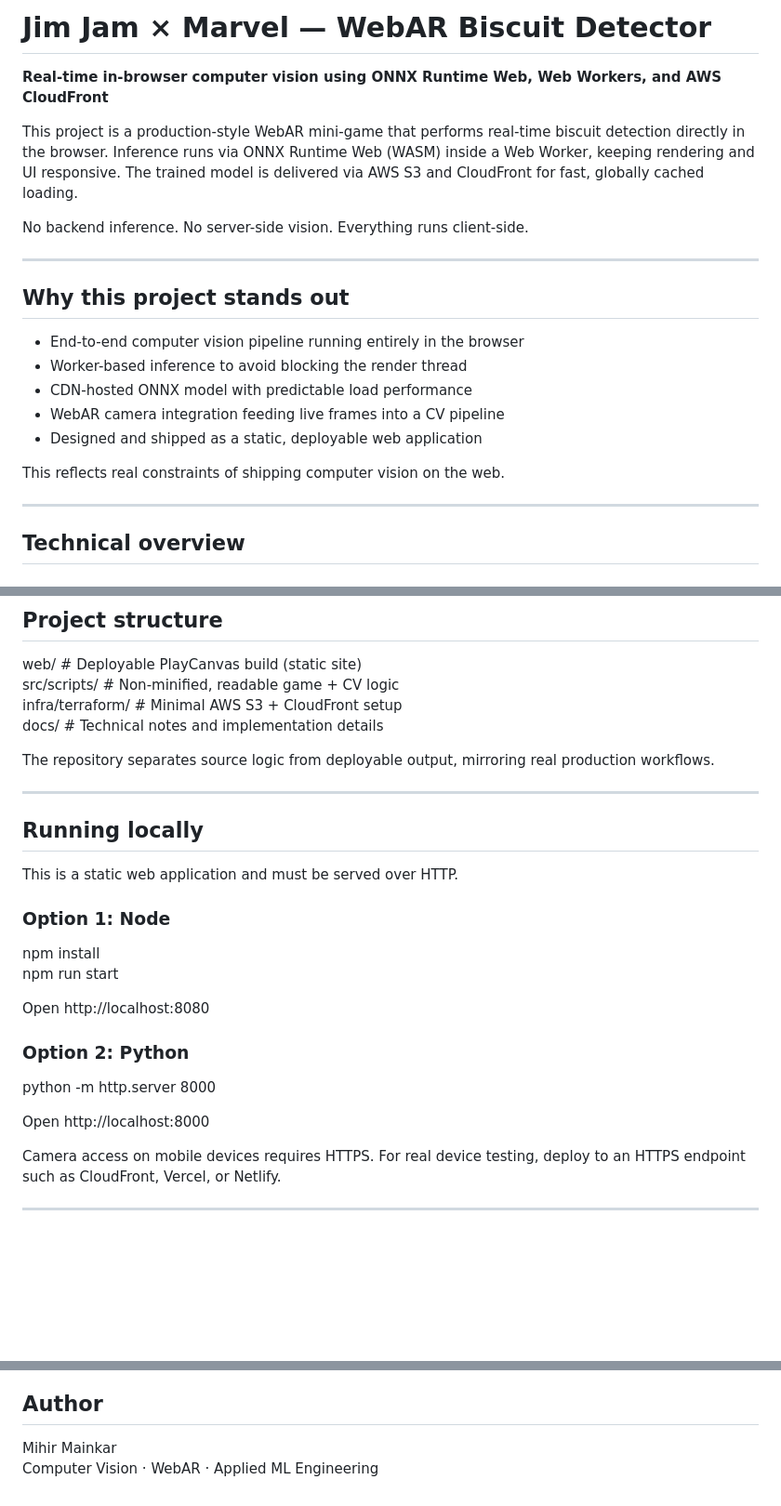
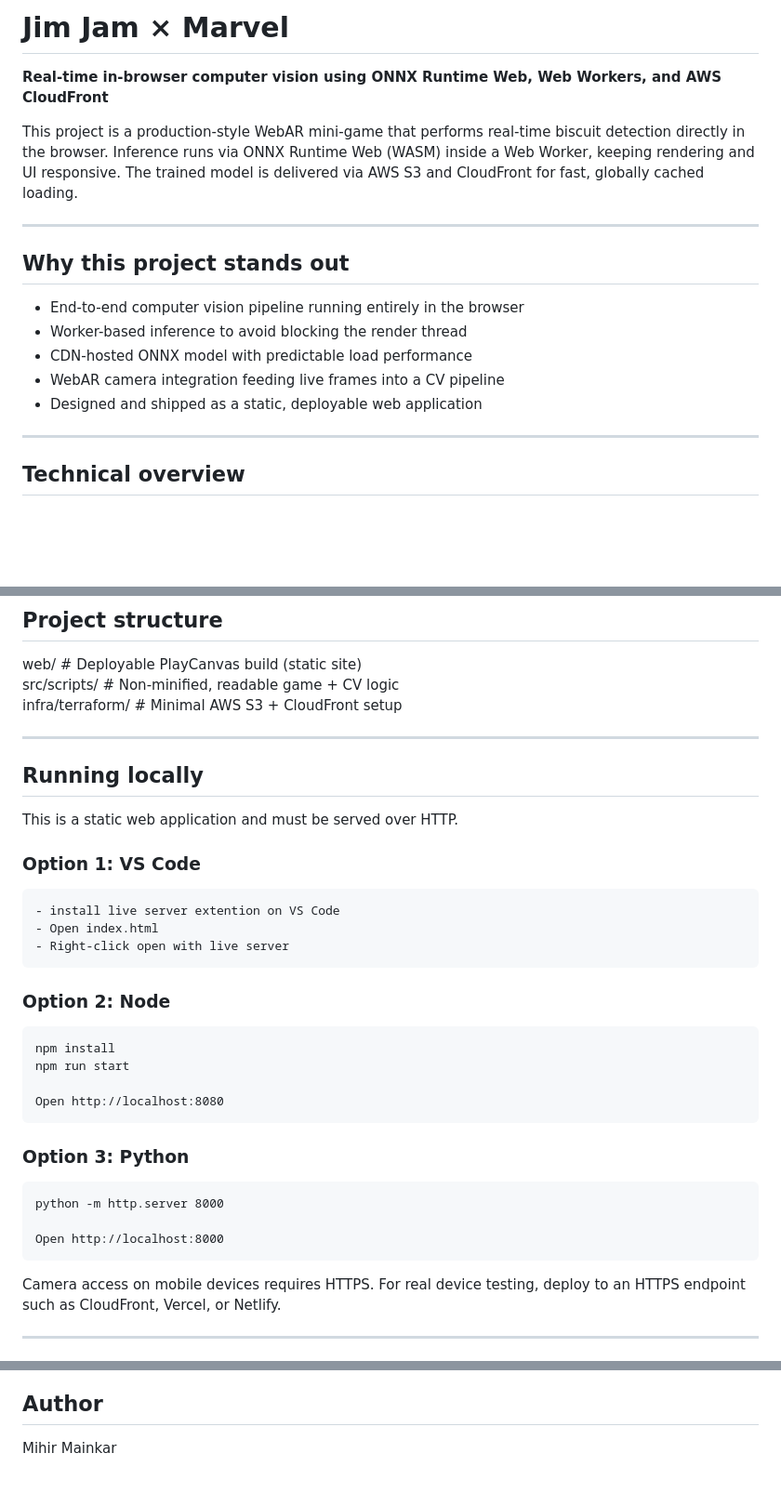
Before and after one commit to mihirm3hub/jimjamxmarvel, a Markdown page: README.md, 3 parts joined by grey strips. Shown at 93% size. GitHub-like rendering; blank space fills up the shorter version.

Commit message:
JxM_v0.03: Update README.md

````diff
--- a/README.md
+++ b/README.md
@@ -1,9 +1,7 @@
-# Jim Jam × Marvel — WebAR Biscuit Detector
+# Jim Jam × Marvel
 **Real-time in-browser computer vision using ONNX Runtime Web, Web Workers, and AWS CloudFront**
 
 This project is a production-style WebAR mini-game that performs real-time biscuit detection directly in the browser. Inference runs via ONNX Runtime Web (WASM) inside a Web Worker, keeping rendering and UI responsive. The trained model is delivered via AWS S3 and CloudFront for fast, globally cached loading.
-
-No backend inference. No server-side vision. Everything runs client-side.
 
 ---
 
@@ -13,8 +11,6 @@ No backend inference. No server-side vision. Everything runs client-side.
 - CDN-hosted ONNX model with predictable load performance
 - WebAR camera integration feeding live frames into a CV pipeline
 - Designed and shipped as a static, deployable web application
-
-This reflects real constraints of shipping computer vision on the web.
 
 ---
 
@@ -46,26 +42,32 @@ Core logic lives in src/scripts/BiscuitGate.js
 web/                # Deployable PlayCanvas build (static site)
 src/scripts/        # Non-minified, readable game + CV logic
 infra/terraform/    # Minimal AWS S3 + CloudFront setup
-docs/               # Technical notes and implementation details
-
-The repository separates source logic from deployable output, mirroring real production workflows.
 
 ---
 
 ## Running locally
 This is a static web application and must be served over HTTP.
 
-### Option 1: Node
+### Option 1: VS Code
+```
+- install live server extention on VS Code
+- Open index.html
+- Right-click open with live server
+```
+
+### Option 2: Node
+```
 npm install
 npm run start
 
 Open http://localhost:8080
-
-### Option 2: Python
+```
+### Option 3: Python
+```
 python -m http.server 8000
 
 Open http://localhost:8000
-
+```
 Camera access on mobile devices requires HTTPS. For real device testing, deploy to an HTTPS endpoint such as CloudFront, Vercel, or Netlify.
 
 ---
@@ -96,4 +98,3 @@ To fork or reuse this project, host your own ONNX model on S3 and CloudFront or
 
 ## Author
 Mihir Mainkar
-Computer Vision · WebAR · Applied ML Engineering
````
